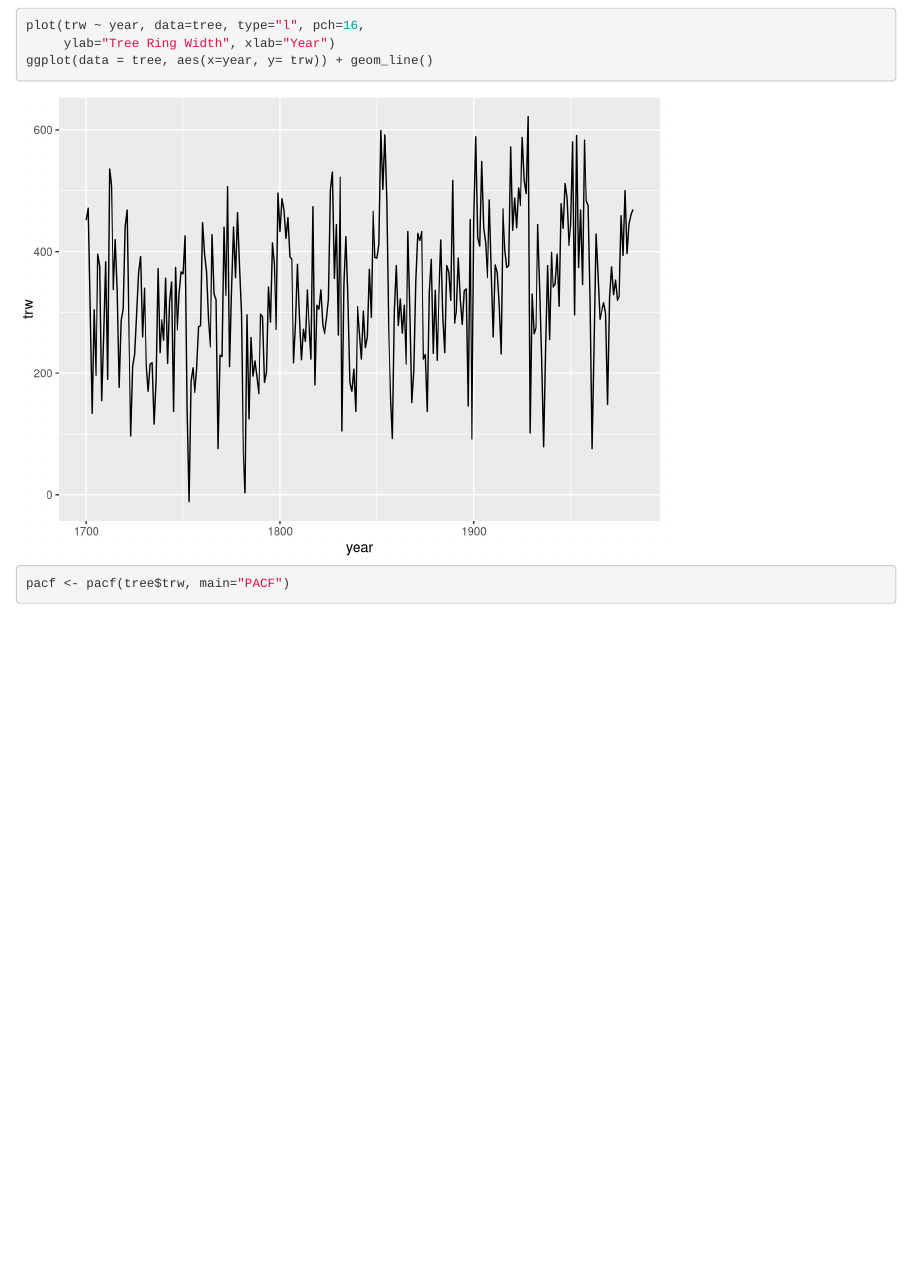
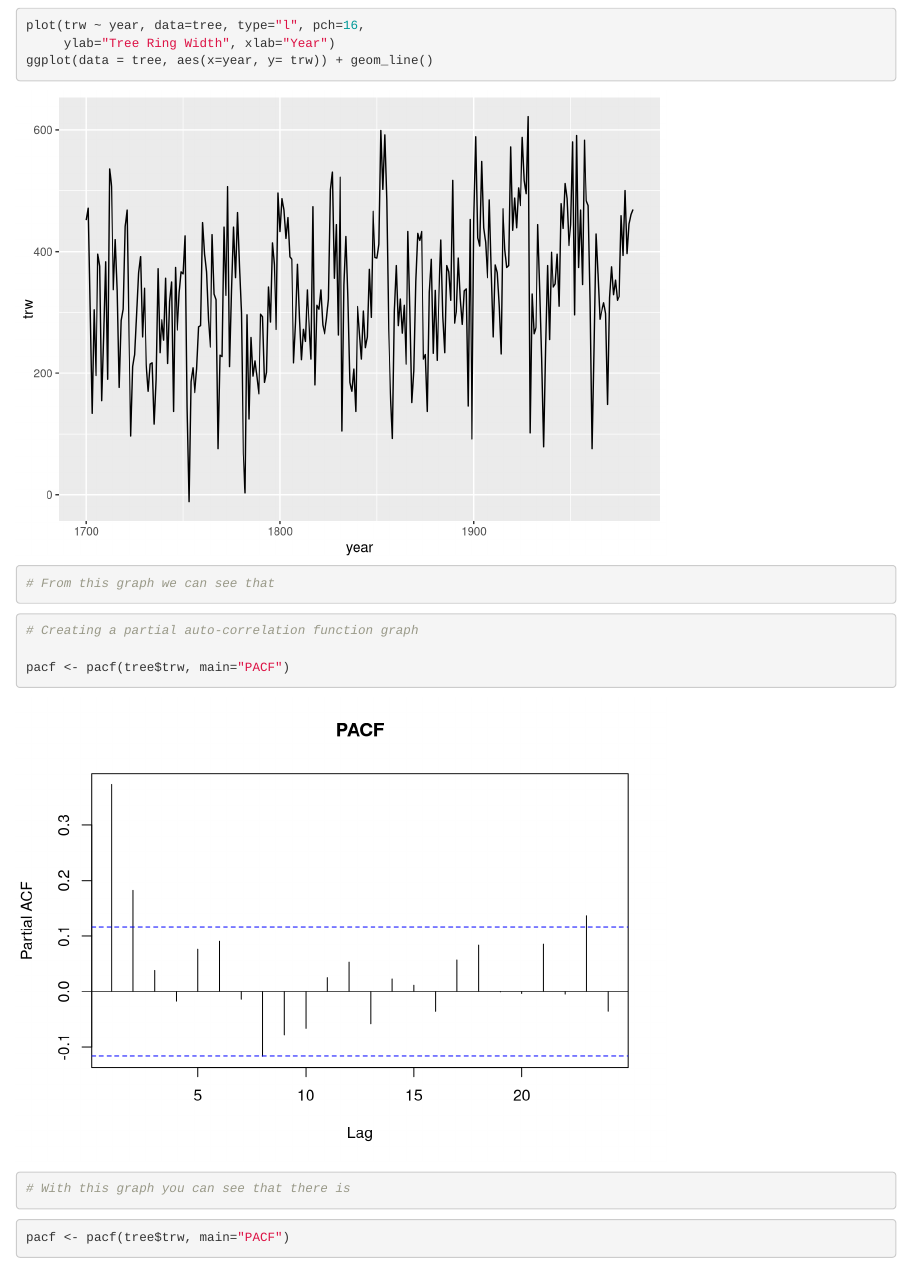
Before and after one commit to dalarre/Time-Series-Analysis, an R Markdown document (Arima_Time_Series_Analysis.Rmd): the page in a window 1100 px wide, from 2710 px down. Rendered offline with R 4.5, knitr and Pandoc, with nearby package versions; some code elsewhere in the file could not run offline.

Commit message:
Update Arima_Time_Series_Analysis.Rmd

````diff
--- a/Arima_Time_Series_Analysis.Rmd
+++ b/Arima_Time_Series_Analysis.Rmd
@@ -40,8 +40,19 @@ plot(trw ~ year, data=tree, type="l", pch=16,
 plot(trw ~ year, data=tree, type="l", pch=16,
      ylab="Tree Ring Width", xlab="Year")
 ggplot(data = tree, aes(x=year, y= trw)) + geom_line()
+
+# From this graph we can see that
+
 ```
 
+```{r}
+
+# Creating a partial auto-correlation function graph
+
+pacf <- pacf(tree$trw, main="PACF")
+
+# With this graph you can see that there is
+```
 
 
 
````
